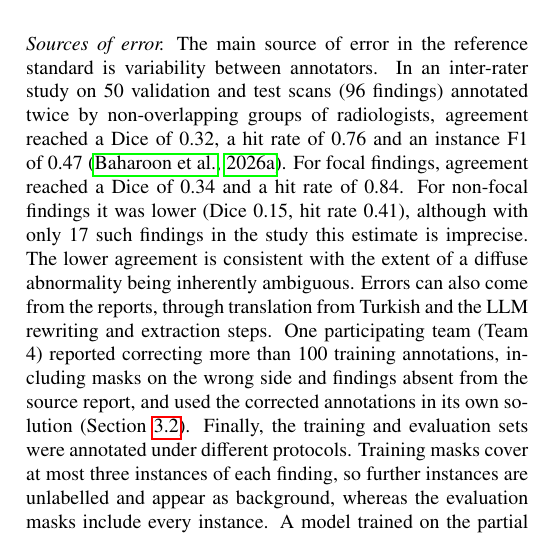
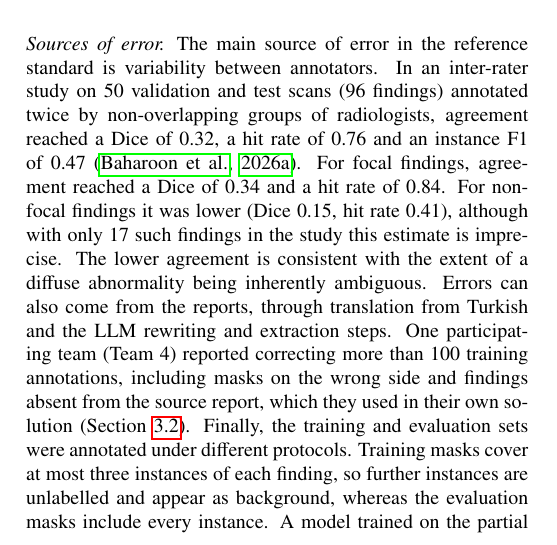
Before and after one commit to MohammedSB/rexgrounding-challenge-paper, a LaTeX paper (paper/main.tex): part of one column of page 4 of 25, cut so that both start at the same text. Compiled offline with pdfLaTeX.

Commit message:
Sources of error: which they used in their own solution
Co-Authored-By: Claude Opus 5.5 <noreply@anthropic.com>

```diff
--- a/paper/main.tex
+++ b/paper/main.tex
@@ -465,7 +465,7 @@ from the reports, through translation from Turkish and the LLM rewriting and
 extraction steps.
 One participating team (Team 4) reported correcting more than 100 training
 annotations, including masks on the wrong side and findings absent from the
-source report, and used the corrected annotations in its own solution
+source report, which they used in their own solution
 (Section~\ref{sec:top-methods}). Finally, the training and
 evaluation sets were annotated under different protocols. Training masks
 cover at most three instances of each finding, so further instances are
```
Also changed, not shown: 1 other file.
